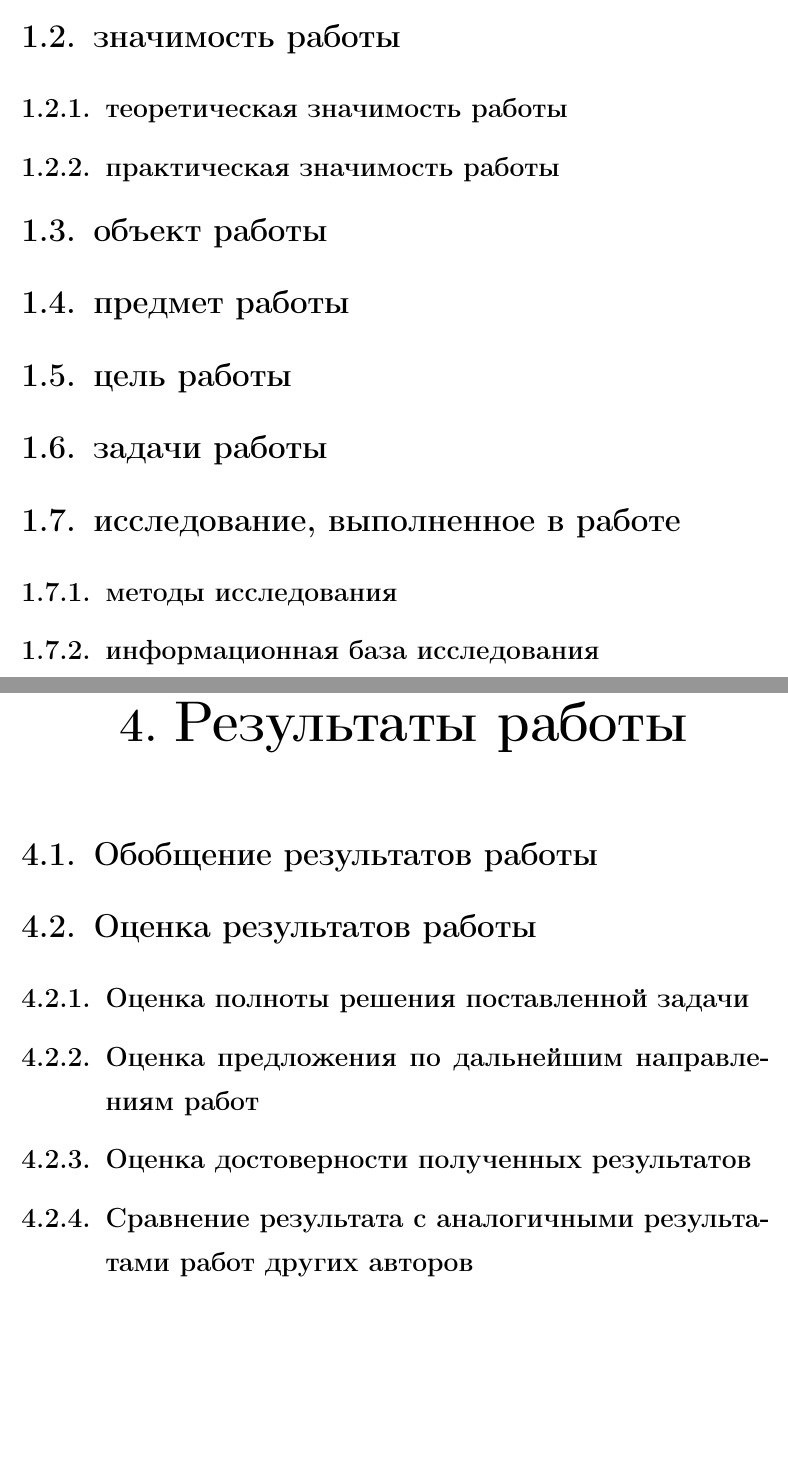
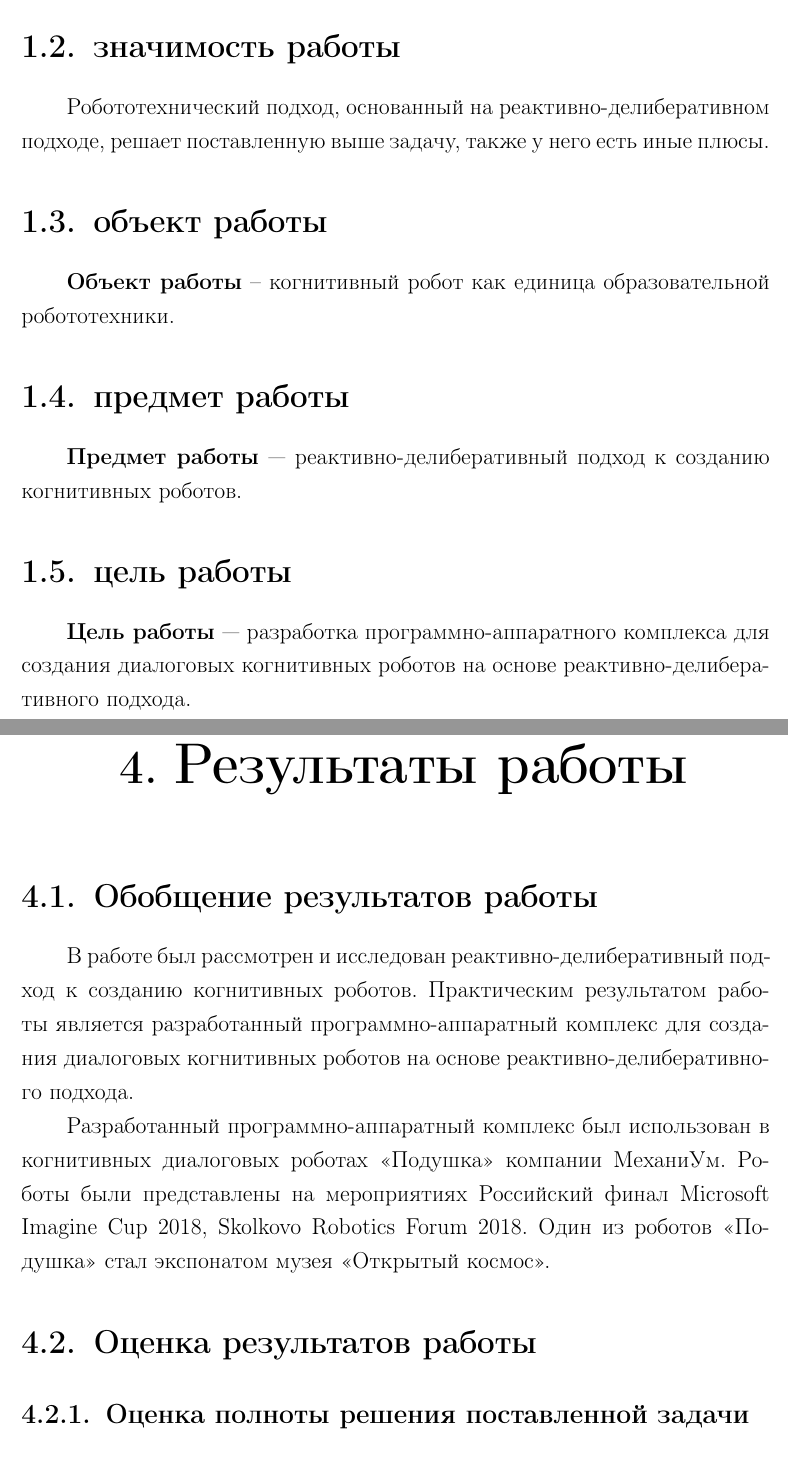
Before and after one commit to oserikov/building-cognitive-talking-robots-using-Raspberry-Pi-and-Arduino-framework, a LaTeX document (main.tex, which reads parts/intro/objectAndSubjectAndGoal.tex, parts/introPt.tex, parts/main/mainSummaryPt.tex): two parts of pages 4 and 7 of 8 before the commit and two parts of pages 5 and 8 of 9 after it, joined at a grey line, cut so that both start at the same text, the shorter picture padded with empty space. Compiled offline with pdfLaTeX.

Commit message:
wip main ideas

```diff
--- a/main.tex
+++ b/main.tex
@@ -3,7 +3,7 @@
 \usepackage[utf8]{inputenc}
 \usepackage[english,russian]{babel}
 \usepackage{amssymb,amsfonts,amsmath,cite,enumerate,float} % подключаем нужные пакеты расширений
-\usepackage[dvips]{graphicx} % хотим вставлять в диплом рисунки
+\usepackage{graphicx} % хотим вставлять в диплом рисунки
 \usepackage{longtable} % для таблиц длиннее, чем на страницу
 \usepackage{misccorr} % Добавляем "точки" после названий разделов
 \usepackage{geometry} % Меняем поля страницы
--- /dev/null
+++ b/parts/intro/objectAndSubjectAndGoal.tex
@@ -0,0 +1,8 @@
+\section{объект работы}
+\textbf{Объект работы} -- когнитивный робот как единица образовательной робототехники.
+
+\section{предмет работы}
+\textbf{Предмет работы} --- реактивно"=делиберативный подход к созданию когнитивных роботов.
+
+\section{цель работы}
+\textbf{Цель работы} --- разработка программно"=аппаратного комплекса для создания диалоговых когнитивных роботов на основе реактивно"=делиберативного подхода.
--- a/parts/introPt.tex
+++ b/parts/introPt.tex
@@ -4,10 +17,4 @@
 \section{значимость работы}
-\subsection{теоретическая значимость работы}
-\subsection{практическая значимость работы}
-\section{объект работы}
-\section{предмет работы}
-\section{цель работы}
-\section{задачи работы}
-\section{исследование, выполненное в работе}
-\subsection{методы исследования}
-\subsection{информационная база исследования}
+Робототехнический подход, основанный на реактивно"=делиберативном подходе, решает поставленную выше задачу, также у него есть иные плюсы.
+
+\input{parts/intro/objectAndSubjectAndGoal.tex}
--- a/parts/main/mainSummaryPt.tex
+++ b/parts/main/mainSummaryPt.tex
@@ -1,7 +1,7 @@
 \chapter{Результаты работы}
 \section{Обобщение результатов работы}
+В работе был рассмотрен и исследован реактивно"=делиберативный подход к созданию когнитивных роботов. Практическим результатом работы является разработанный программно"=аппаратный комплекс для создания диалоговых когнитивных роботов на основе реактивно"=делиберативного подхода.
+
+Разработанный программно"=аппаратный комплекс был использован в когнитивных диалоговых роботах <<Подушка>> компании МеханиУм. Роботы были представлены на мероприятиях Российский финал Microsoft Imagine Cup 2018, Skolkovo Robotics Forum 2018. Один из роботов <<Подушка>> стал экспонатом музея <<Открытый космос>>.
 \section{Оценка результатов работы}
 \subsection{Оценка полноты решения поставленной задачи}
-\subsection{Оценка предложения по дальнейшим направлениям работ}
-\subsection{Оценка достоверности полученных результатов}
-\subsection{Сравнение результата с аналогичными результатами работ других авторов}
```
Also changed, not shown: parts/main/practicalPt.tex (+6 -0 lines), parts/main/theoreticalPt.tex (+0 -2 lines), images/mock1.png (added), images/mock2.png (added), parts/introPt.tex (13 more changed lines).
